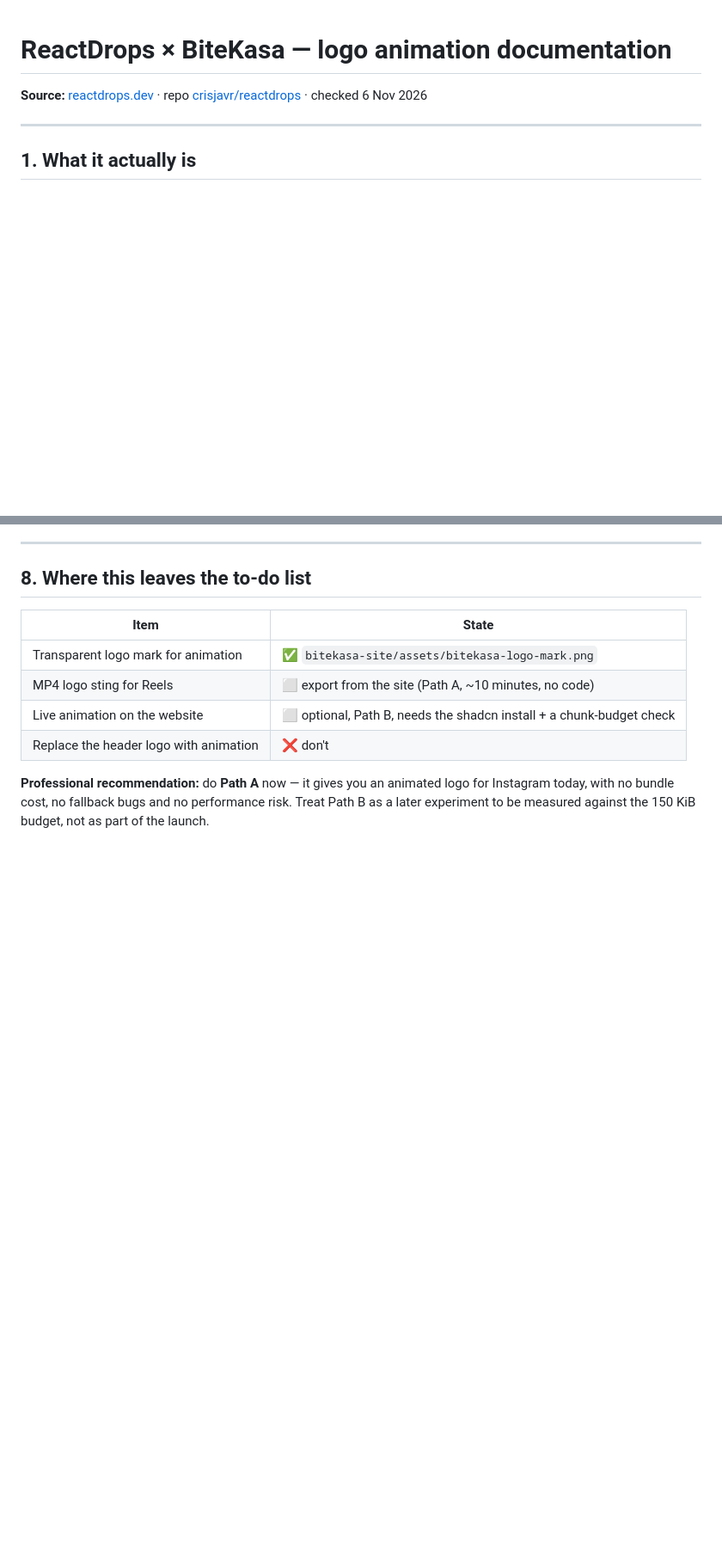
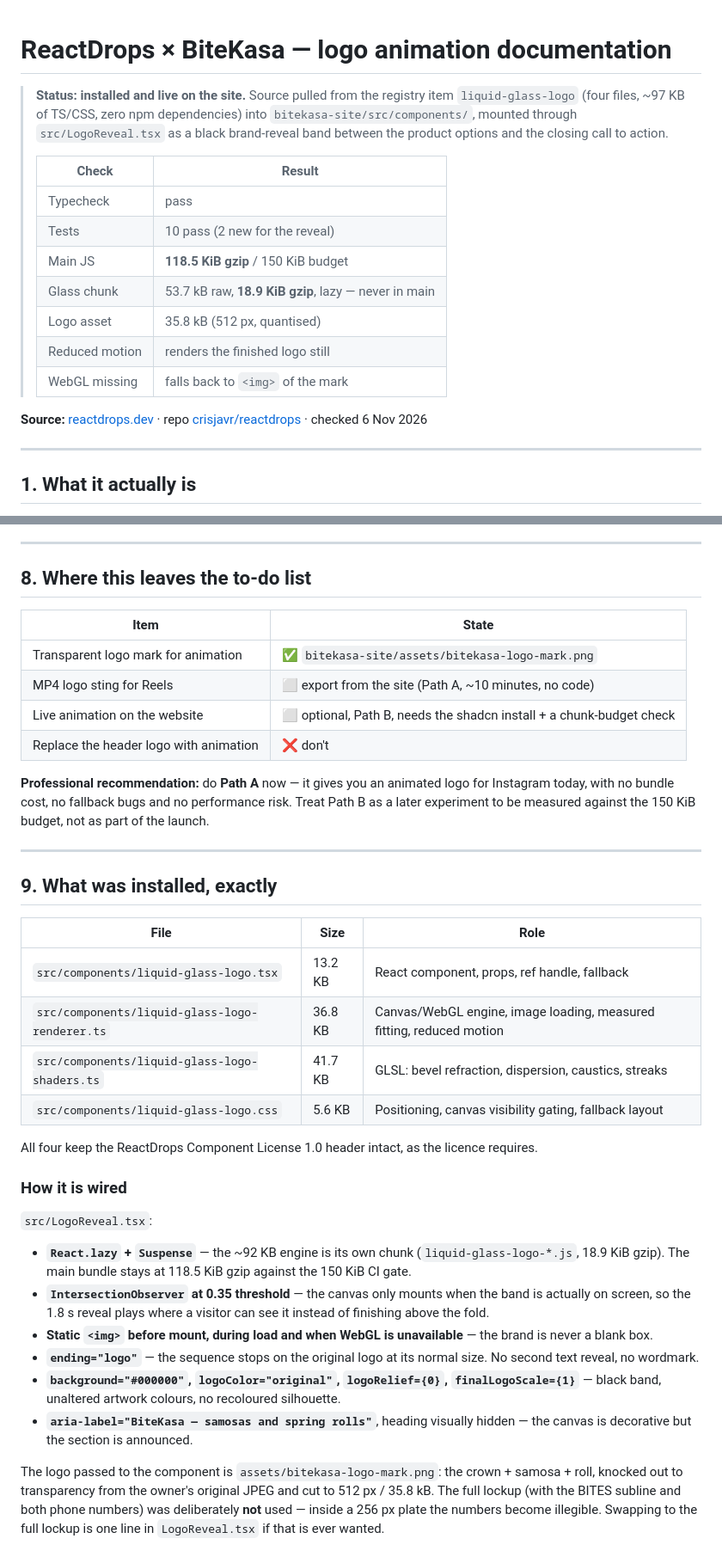
Before and after one commit to hotmoon123/hotmoon123, a Markdown page: docs/REACTDROPS_LOGO_ANIMATION.md, 2 parts joined by grey strips. Shown at 86% size. GitHub-like rendering; blank space fills up the shorter version.

Commit message:
Record the installed ReactDrops integration and its budget numbers
Co-authored-by: arena-agent <297053741+arena-agent@users.noreply.github.com>

```diff
--- a/docs/REACTDROPS_LOGO_ANIMATION.md
+++ b/docs/REACTDROPS_LOGO_ANIMATION.md
@@ -1,4 +1,16 @@
 # ReactDrops × BiteKasa — logo animation documentation
+
+> **Status: installed and live on the site.** Source pulled from the registry item `liquid-glass-logo` (four files, ~97 KB of TS/CSS, zero npm dependencies) into `bitekasa-site/src/components/`, mounted through `src/LogoReveal.tsx` as a black brand-reveal band between the product options and the closing call to action.
+>
+> | Check | Result |
+> |---|---|
+> | Typecheck | pass |
+> | Tests | 10 pass (2 new for the reveal) |
+> | Main JS | **118.5 KiB gzip** / 150 KiB budget |
+> | Glass chunk | 53.7 kB raw, **18.9 KiB gzip**, lazy — never in main |
+> | Logo asset | 35.8 kB (512 px, quantised) |
+> | Reduced motion | renders the finished logo still |
+> | WebGL missing | falls back to `<img>` of the mark |
 
 **Source:** [reactdrops.dev](https://reactdrops.dev) · repo [crisjavr/reactdrops](https://github.com/crisjavr/reactdrops) · checked 6 Nov 2026
 
@@ -204,3 +216,30 @@ const LiquidGlassLogo = lazy(() => import('./components/liquid-glass-logo'));
 | Replace the header logo with animation | ❌ don't |
 
 **Professional recommendation:** do **Path A** now — it gives you an animated logo for Instagram today, with no bundle cost, no fallback bugs and no performance risk. Treat Path B as a later experiment to be measured against the 150 KiB budget, not as part of the launch.
+
+
+---
+
+## 9. What was installed, exactly
+
+| File | Size | Role |
+|---|---|---|
+| `src/components/liquid-glass-logo.tsx` | 13.2 KB | React component, props, ref handle, fallback |
+| `src/components/liquid-glass-logo-renderer.ts` | 36.8 KB | Canvas/WebGL engine, image loading, measured fitting, reduced motion |
+| `src/components/liquid-glass-logo-shaders.ts` | 41.7 KB | GLSL: bevel refraction, dispersion, caustics, streaks |
+| `src/components/liquid-glass-logo.css` | 5.6 KB | Positioning, canvas visibility gating, fallback layout |
+
+All four keep the ReactDrops Component License 1.0 header intact, as the licence requires.
+
+### How it is wired
+
+`src/LogoReveal.tsx`:
+
+- **`React.lazy` + `Suspense`** — the ~92 KB engine is its own chunk (`liquid-glass-logo-*.js`, 18.9 KiB gzip). The main bundle stays at 118.5 KiB gzip against the 150 KiB CI gate.
+- **`IntersectionObserver` at 0.35 threshold** — the canvas only mounts when the band is actually on screen, so the 1.8 s reveal plays where a visitor can see it instead of finishing above the fold.
+- **Static `<img>` before mount, during load and when WebGL is unavailable** — the brand is never a blank box.
+- **`ending="logo"`** — the sequence stops on the original logo at its normal size. No second text reveal, no wordmark.
+- **`background="#000000"`, `logoColor="original"`, `logoRelief={0}`, `finalLogoScale={1}`** — black band, unaltered artwork colours, no recoloured silhouette.
+- **`aria-label="BiteKasa — samosas and spring rolls"`**, heading visually hidden — the canvas is decorative but the section is announced.
+
+The logo passed to the component is `assets/bitekasa-logo-mark.png`: the crown + samosa + roll, knocked out to transparency from the owner's original JPEG and cut to 512 px / 35.8 kB. The full lockup (with the BITES subline and both phone numbers) was deliberately **not** used — inside a 256 px plate the numbers become illegible. Swapping to the full lockup is one line in `LogoReveal.tsx` if that is ever wanted.
```
